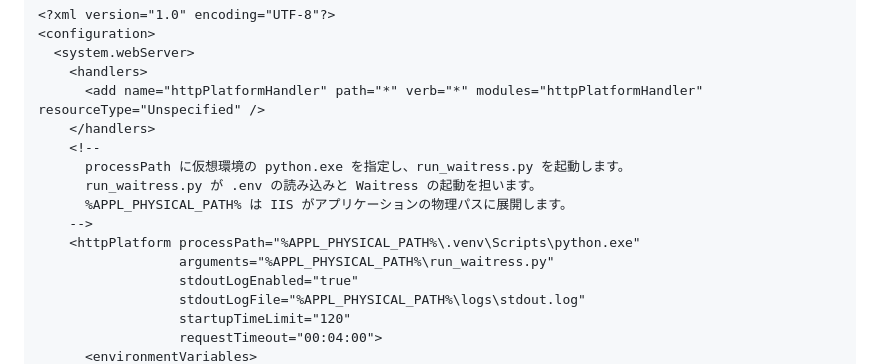
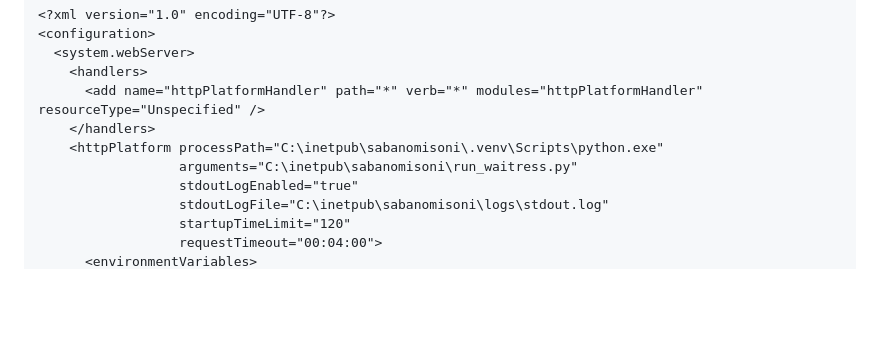
Before and after one commit to kubota6646/sabanomisoni, a Markdown page: README.md, the part around one of its changes. GitHub-like rendering; blank space fills up the shorter version.

Commit message:
Update httpPlatform paths in README.md

```diff
--- a/README.md
+++ b/README.md
@@ -575,15 +575,10 @@ notepad C:\inetpub\sabanomisoni\web.config
     <handlers>
       <add name="httpPlatformHandler" path="*" verb="*" modules="httpPlatformHandler" resourceType="Unspecified" />
     </handlers>
-    <!--
-      processPath に仮想環境の python.exe を指定し、run_waitress.py を起動します。
-      run_waitress.py が .env の読み込みと Waitress の起動を担います。
-      %APPL_PHYSICAL_PATH% は IIS がアプリケーションの物理パスに展開します。
-    -->
-    <httpPlatform processPath="%APPL_PHYSICAL_PATH%\.venv\Scripts\python.exe"
-                  arguments="%APPL_PHYSICAL_PATH%\run_waitress.py"
+    <httpPlatform processPath="C:\inetpub\sabanomisoni\.venv\Scripts\python.exe"
+                  arguments="C:\inetpub\sabanomisoni\run_waitress.py"
                   stdoutLogEnabled="true"
-                  stdoutLogFile="%APPL_PHYSICAL_PATH%\logs\stdout.log"
+                  stdoutLogFile="C:\inetpub\sabanomisoni\logs\stdout.log"
                   startupTimeLimit="120"
                   requestTimeout="00:04:00">
       <environmentVariables>
```
Also changed, not shown: other parts of README.md (+1 -1 lines).
